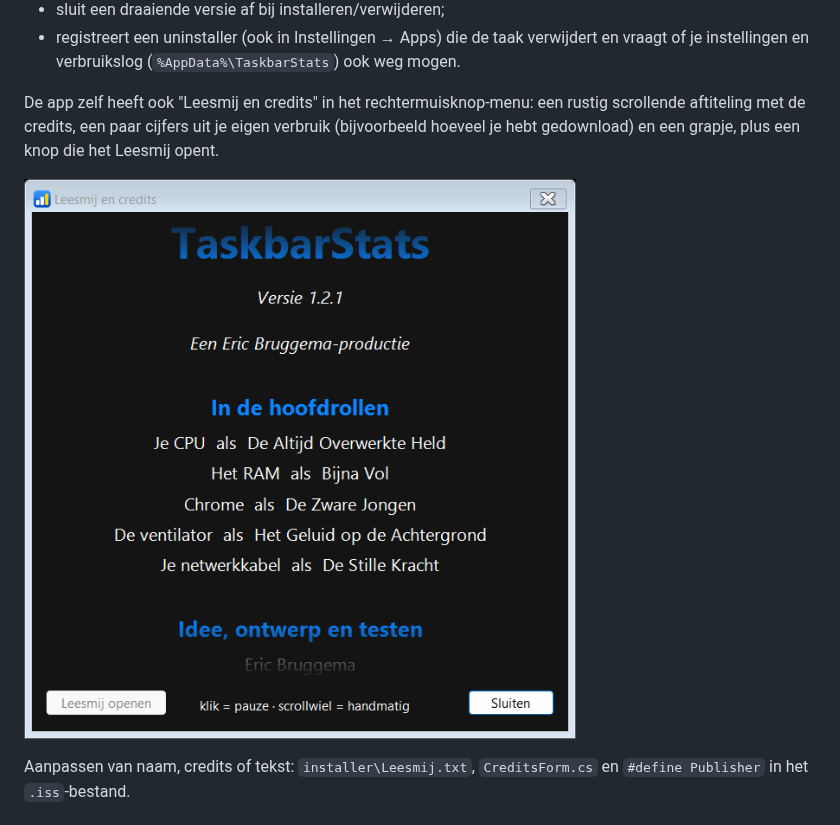
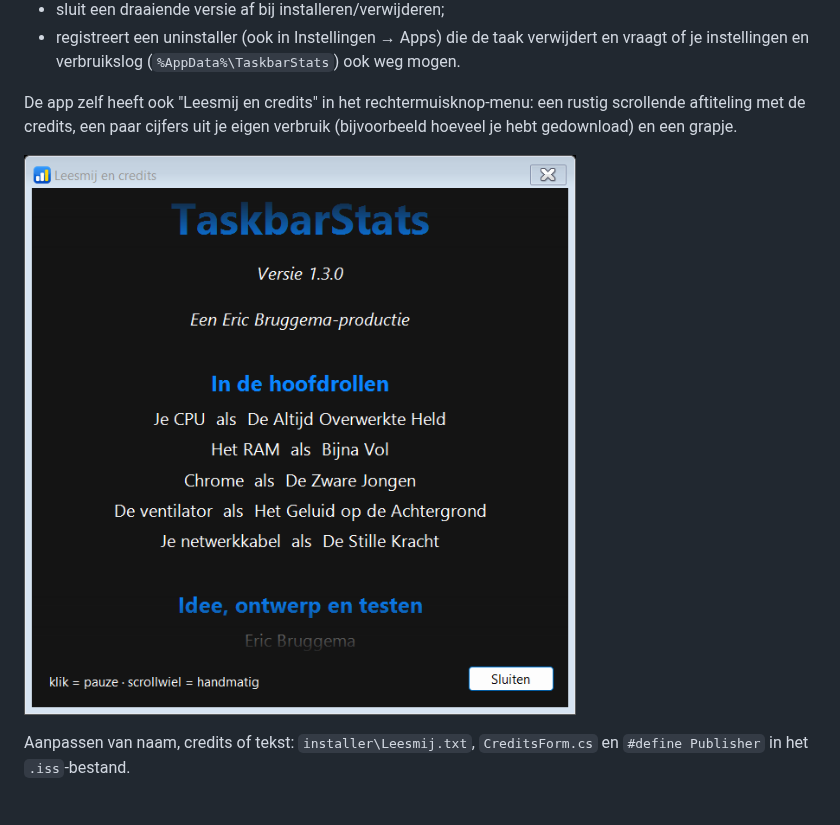
Before and after one commit to ericbruggema/TaskbarStats, a Markdown page: README.md, the part around the change. Rendered like a GitHub page; pictures changed too: docs/screenshots/credits.png.

Commit message:
Credits: Sluiten werkt, Leesmij-knop weg
Co-Authored-By: Claude Sonnet 5 <noreply@anthropic.com>

```diff
--- a/README.md
+++ b/README.md
@@ -112,7 +112,7 @@ De installer:
 - registreert een uninstaller (ook in Instellingen → Apps) die de taak verwijdert en vraagt of
   je instellingen en verbruikslog (`%AppData%\TaskbarStats`) ook weg mogen.
 
-De app zelf heeft ook "Leesmij en credits" in het rechtermuisknop-menu: een rustig scrollende aftiteling met de credits, een paar cijfers uit je eigen verbruik (bijvoorbeeld hoeveel je hebt gedownload) en een grapje, plus een knop die het Leesmij opent.
+De app zelf heeft ook "Leesmij en credits" in het rechtermuisknop-menu: een rustig scrollende aftiteling met de credits, een paar cijfers uit je eigen verbruik (bijvoorbeeld hoeveel je hebt gedownload) en een grapje.
 
 ![Leesmij en credits](docs/screenshots/credits.png)
 
```
Also changed, not shown: 1 other file.
